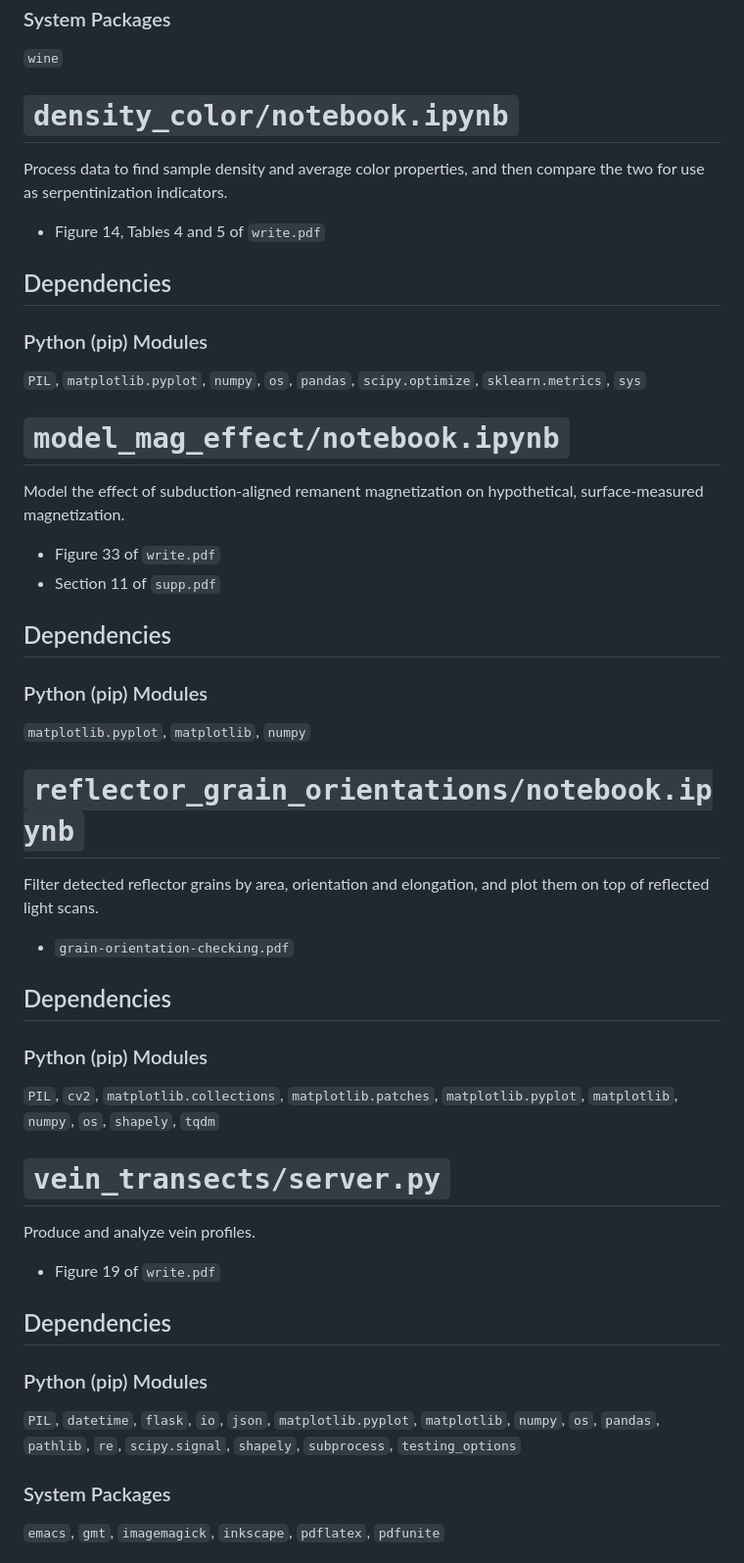
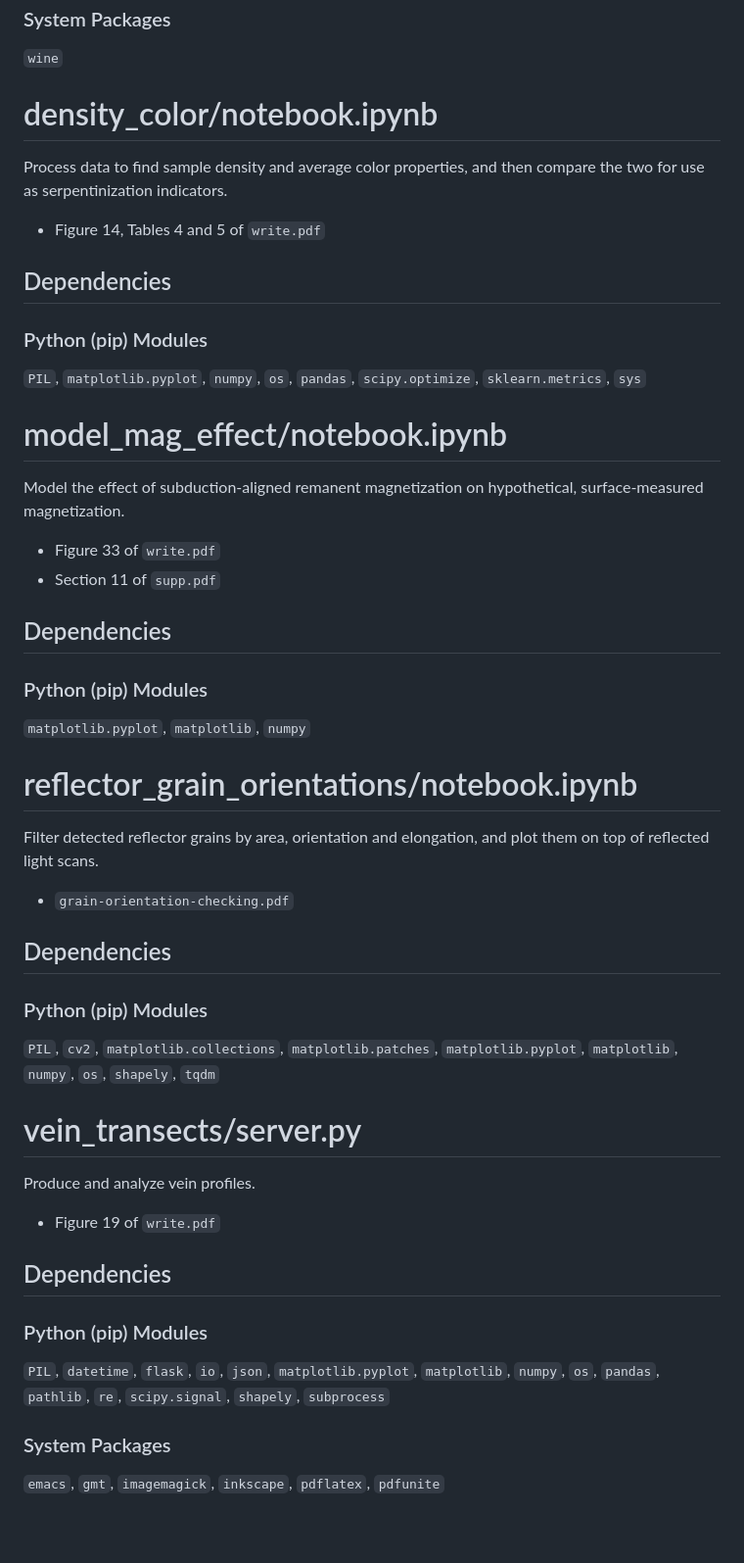
Before and after one commit to graptolite/santa-catalina-serp, a Markdown page: README.md, the part around one of its changes. Shown at 98% size. GitHub-like rendering; blank space fills up the shorter version.

```diff
--- a/README.md
+++ b/README.md
@@ -154,7 +154,7 @@ Requires `XRF_to_PEM/notebook.ipynb` to be run beforehand.
 `wine`
 
 
-# `density_color/notebook.ipynb`
+# density\_color/notebook.ipynb
 
 Process data to find sample density and average color properties, and then compare the two for use as serpentinization indicators.
 
@@ -169,7 +169,7 @@ Process data to find sample density and average color properties, and then compa
 `PIL`, `matplotlib.pyplot`, `numpy`, `os`, `pandas`, `scipy.optimize`, `sklearn.metrics`, `sys`
 
 
-# `model_mag_effect/notebook.ipynb`
+# model\_mag\_effect/notebook.ipynb
 
 Model the effect of subduction-aligned remanent magnetization on hypothetical, surface-measured magnetization.
 
@@ -185,7 +185,7 @@ Model the effect of subduction-aligned remanent magnetization on hypothetical, s
 `matplotlib.pyplot`, `matplotlib`, `numpy`
 
 
-# `reflector_grain_orientations/notebook.ipynb`
+# reflector\_grain\_orientations/notebook.ipynb
 
 Filter detected reflector grains by area, orientation and elongation, and plot them on top of reflected light scans.
 
@@ -200,7 +200,7 @@ Filter detected reflector grains by area, orientation and elongation, and plot t
 `PIL`, `cv2`, `matplotlib.collections`, `matplotlib.patches`, `matplotlib.pyplot`, `matplotlib`, `numpy`, `os`, `shapely`, `tqdm`
 
 
-# `vein_transects/server.py`
+# vein\_transects/server.py
 
 Produce and analyze vein profiles.
 
@@ -212,7 +212,7 @@ Produce and analyze vein profiles.
 
 ### Python (pip) Modules
 
-`PIL`, `datetime`, `flask`, `io`, `json`, `matplotlib.pyplot`, `matplotlib`, `numpy`, `os`, `pandas`, `pathlib`, `re`, `scipy.signal`, `shapely`, `subprocess`, `testing_options`
+`PIL`, `datetime`, `flask`, `io`, `json`, `matplotlib.pyplot`, `matplotlib`, `numpy`, `os`, `pandas`, `pathlib`, `re`, `scipy.signal`, `shapely`, `subprocess`
 
 
 ### System Packages
```
Also changed, not shown: other parts of README.md (+8 -8 lines).
